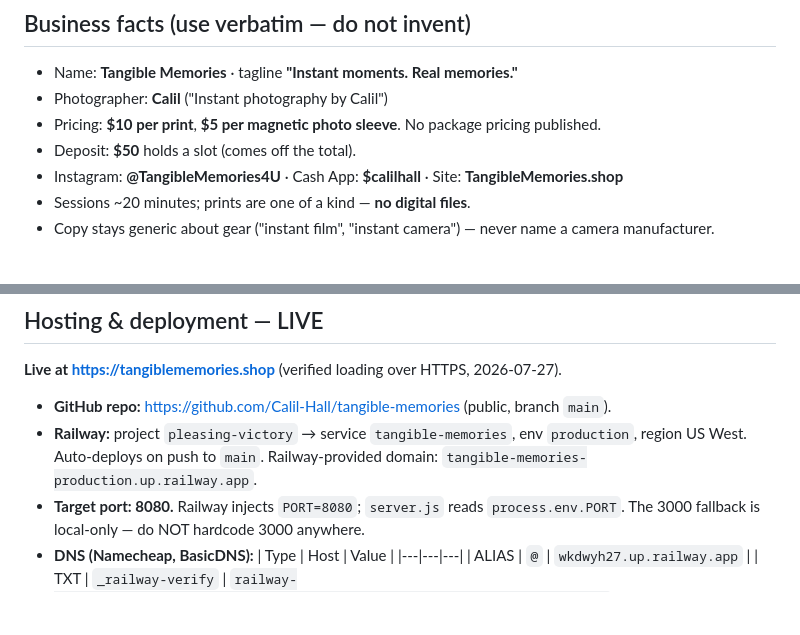
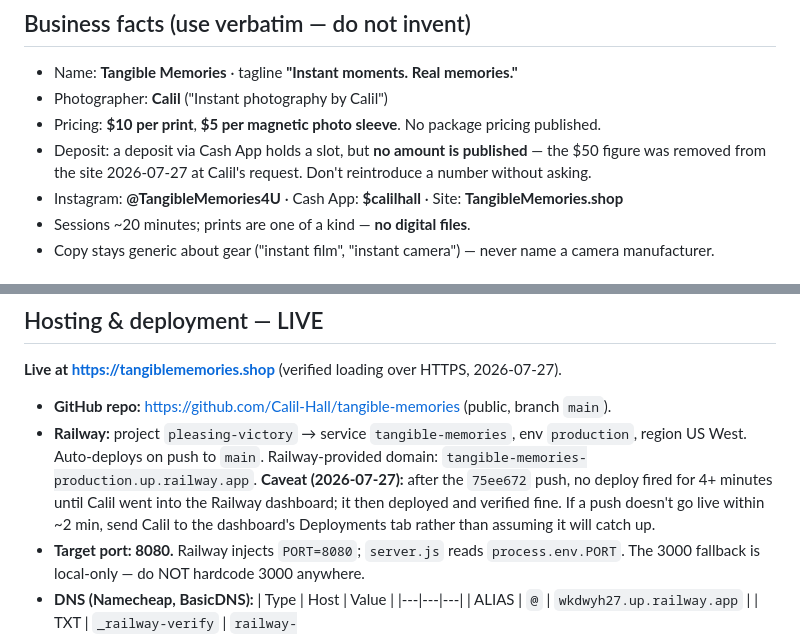
Before and after one commit to Calil-Hall/tangible-memories, a Markdown page: CLAUDE.md, 2 parts joined by grey strips. Rendered like a GitHub page; blank space fills up the shorter version.

```diff
--- a/CLAUDE.md
+++ b/CLAUDE.md
@@ -12,7 +12,8 @@ session prints, build a print/sleeve order to see their total, and request a ses
 - Name: **Tangible Memories** · tagline **"Instant moments. Real memories."**
 - Photographer: **Calil** ("Instant photography by Calil")
 - Pricing: **$10 per print**, **$5 per magnetic photo sleeve**. No package pricing published.
-- Deposit: **$50** holds a slot (comes off the total).
+- Deposit: a deposit via Cash App holds a slot, but **no amount is published** — the $50 figure was
+  removed from the site 2026-07-27 at Calil's request. Don't reintroduce a number without asking.
 - Instagram: **@TangibleMemories4U** · Cash App: **$calilhall** · Site: **TangibleMemories.shop**
 - Sessions ~20 minutes; prints are one of a kind — **no digital files**.
 - Copy stays generic about gear ("instant film", "instant camera") — never name a camera manufacturer.
@@ -41,6 +42,9 @@ Astro or Next.js static export is the intended path.
 - **GitHub repo:** https://github.com/Calil-Hall/tangible-memories (public, branch `main`).
 - **Railway:** project `pleasing-victory` → service `tangible-memories`, env `production`, region US West.
   Auto-deploys on push to `main`. Railway-provided domain: `tangible-memories-production.up.railway.app`.
+  **Caveat (2026-07-27):** after the `75ee672` push, no deploy fired for 4+ minutes until Calil went into
+  the Railway dashboard; it then deployed and verified fine. If a push doesn't go live within ~2 min,
+  send Calil to the dashboard's Deployments tab rather than assuming it will catch up.
 - **Target port: 8080.** Railway injects `PORT=8080`; `server.js` reads `process.env.PORT`.
   The 3000 fallback is local-only — do NOT hardcode 3000 anywhere.
 - **DNS (Namecheap, BasicDNS):**
```
Also changed, not shown: other parts of CLAUDE.md (+31 -4 lines).
